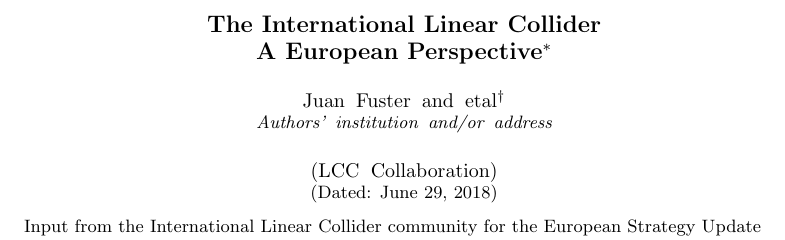
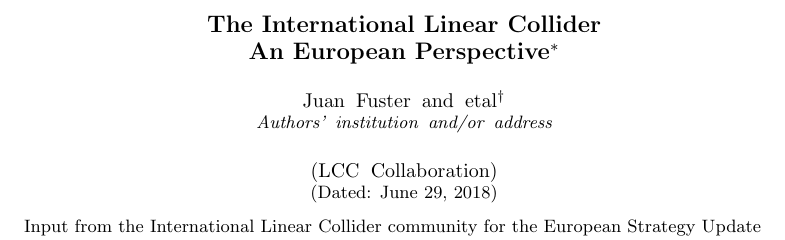
Before and after one commit to Ties-Behnke/ILC-Europe-European-Strategy-Document, a LaTeX paper (ILC-ESU-2.tex): part of page 1 of 3, cut so that both start at the same text. Compiled offline with pdfLaTeX.

Commit message:
additions by Jim

```diff
--- a/ILC-ESU-2.tex
+++ b/ILC-ESU-2.tex
@@ -59,7 +59,7 @@
 
 \preprint{LCCPEB---}
 
-\title{The International Linear Collider\\ A European Perspective}% Force line breaks with \\
+\title{The International Linear Collider\\ An European Perspective}% Force line breaks with \\
 \thanks{Version 1.3}%
 
 \author{Juan Fuster}
```
